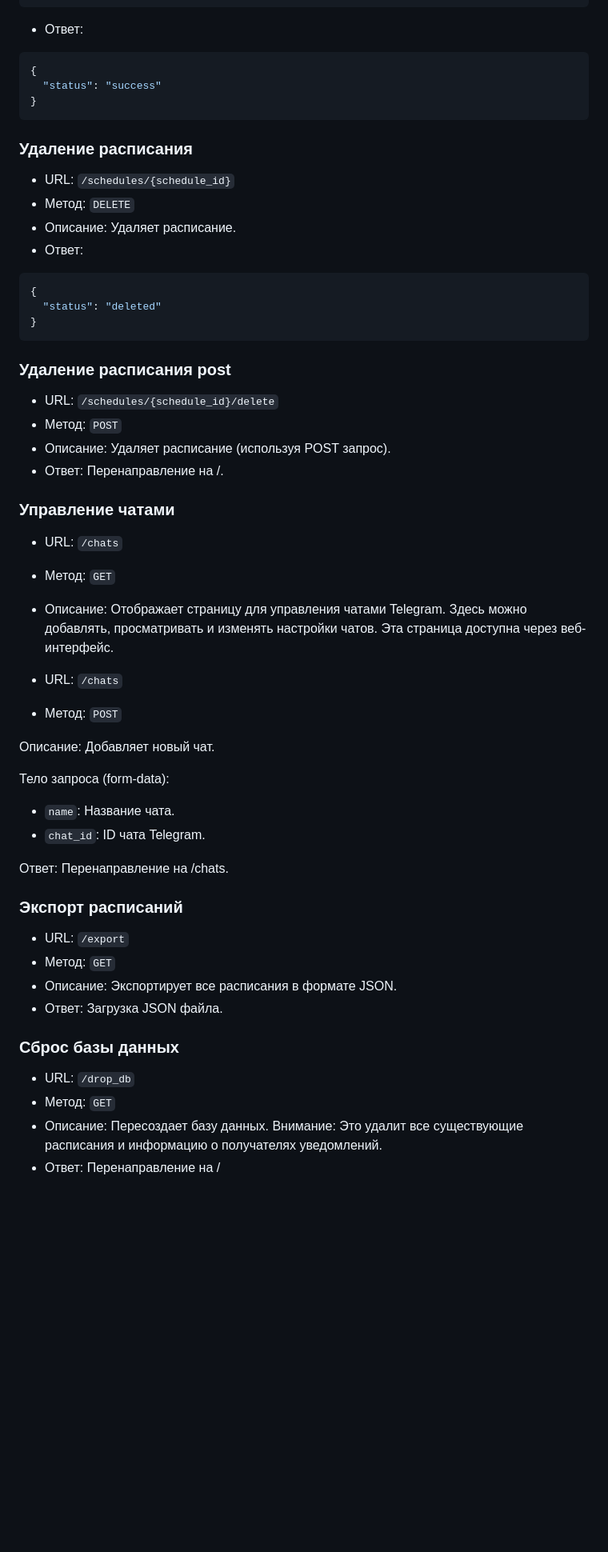
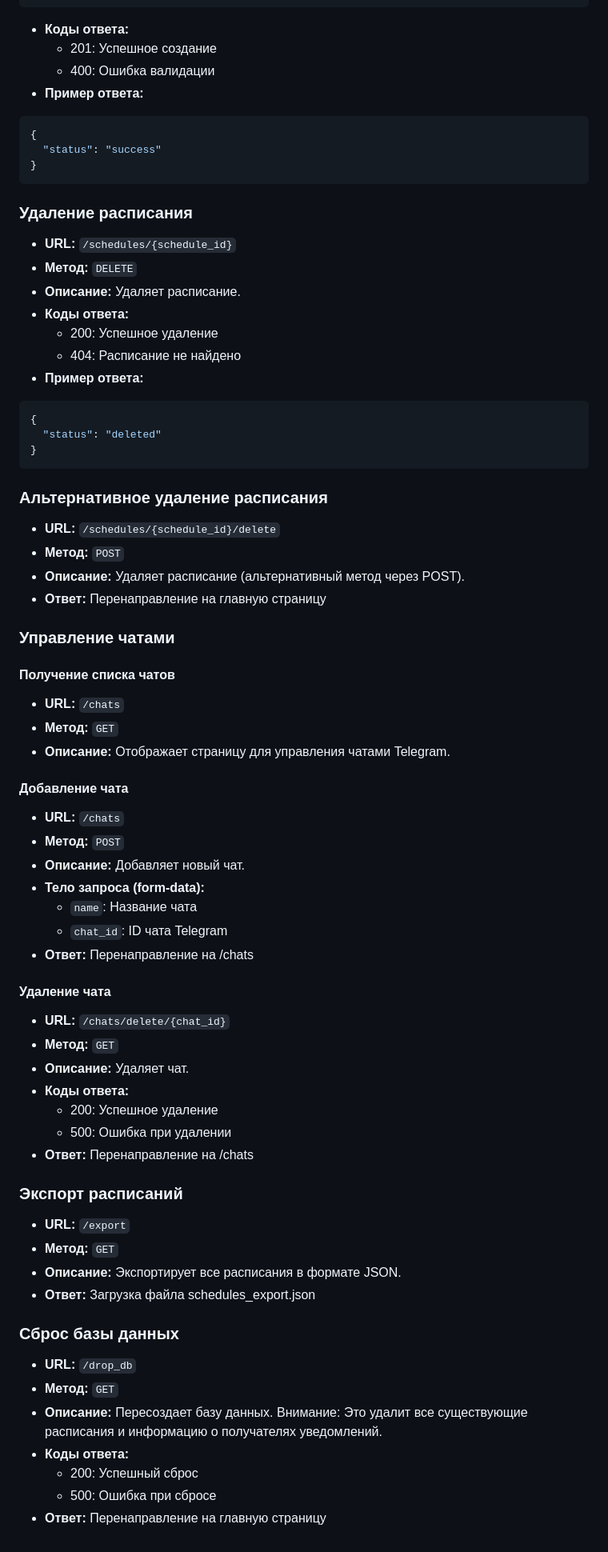
Before and after one commit to vsuh/reminder-tgm, a Markdown page: API.md, the part around the change printed below. Shown: that part at 80% size. Drawn GitHub-style; blank space fills up the shorter version.

````diff
--- a/API.md
+++ b/API.md
@@ -74,7 +105,10 @@
 ]
 ```
 
-- Ответ:
+* **Коды ответа:**
+  - 201: Успешное создание
+  - 400: Ошибка валидации
+* **Пример ответа:**
 
 ```json
 {
@@ -84,10 +118,13 @@
 
 ### Удаление расписания
 
-* URL: `/schedules/{schedule_id}`
-* Метод: `DELETE`
-* Описание: Удаляет расписание.
-* Ответ:
+* **URL:** `/schedules/{schedule_id}`
+* **Метод:** `DELETE`
+* **Описание:** Удаляет расписание.
+* **Коды ответа:**
+  - 200: Успешное удаление
+  - 404: Расписание не найдено
+* **Пример ответа:**
 
 ```json
 {
@@ -95,42 +132,54 @@
 }
 ```
 
-### Удаление расписания post
+### Альтернативное удаление расписания
 
-* URL: `/schedules/{schedule_id}/delete`
-* Метод: `POST`
-* Описание: Удаляет расписание (используя POST запрос).
-* Ответ: Перенаправление на /.
+* **URL:** `/schedules/{schedule_id}/delete`
+* **Метод:** `POST`
+* **Описание:** Удаляет расписание (альтернативный метод через POST).
+* **Ответ:** Перенаправление на главную страницу
 
 ### Управление чатами
 
-* URL: `/chats`
-* Метод: `GET`
-* Описание: Отображает страницу для управления чатами Telegram. Здесь можно добавлять, просматривать и изменять настройки чатов. Эта страница доступна через веб-интерфейс.
+#### Получение списка чатов
 
+* **URL:** `/chats`
+* **Метод:** `GET`
+* **Описание:** Отображает страницу для управления чатами Telegram.
 
-* URL: `/chats`
-* Метод: `POST`
+#### Добавление чата
 
-Описание: Добавляет новый чат.
+* **URL:** `/chats`
+* **Метод:** `POST`
+* **Описание:** Добавляет новый чат.
+* **Тело запроса (form-data):**
+  - `name`: Название чата
+  - `chat_id`: ID чата Telegram
+* **Ответ:** Перенаправление на /chats
 
-Тело запроса (form-data):
+#### Удаление чата
 
-* `name`: Название чата.
-* `chat_id`: ID чата Telegram.
-
-Ответ: Перенаправление на /chats.
+* **URL:** `/chats/delete/{chat_id}`
+* **Метод:** `GET`
+* **Описание:** Удаляет чат.
+* **Коды ответа:**
+  - 200: Успешное удаление
+  - 500: Ошибка при удалении
+* **Ответ:** Перенаправление на /chats
 
 ### Экспорт расписаний
 
-* URL: `/export`
-* Метод: `GET`
-* Описание: Экспортирует все расписания в формате JSON.
-* Ответ: Загрузка JSON файла.
+* **URL:** `/export`
+* **Метод:** `GET`
+* **Описание:** Экспортирует все расписания в формате JSON.
+* **Ответ:** Загрузка файла schedules_export.json
 
 ### Сброс базы данных
 
-* URL: `/drop_db`
-* Метод: `GET`
-* Описание: Пересоздает базу данных. Внимание: Это удалит все существующие расписания и информацию о получателях уведомлений.
-* Ответ: Перенаправление на /
+* **URL:** `/drop_db`
+* **Метод:** `GET`
+* **Описание:** Пересоздает базу данных. Внимание: Это удалит все существующие расписания и информацию о получателях уведомлений.
+* **Коды ответа:**
+  - 200: Успешный сброс
+  - 500: Ошибка при сбросе
+* **Ответ:** Перенаправление на главную страницу
````
Also changed, not shown: other parts of API.md (+42 -11 lines), Readme.md (+5 -7 lines).
